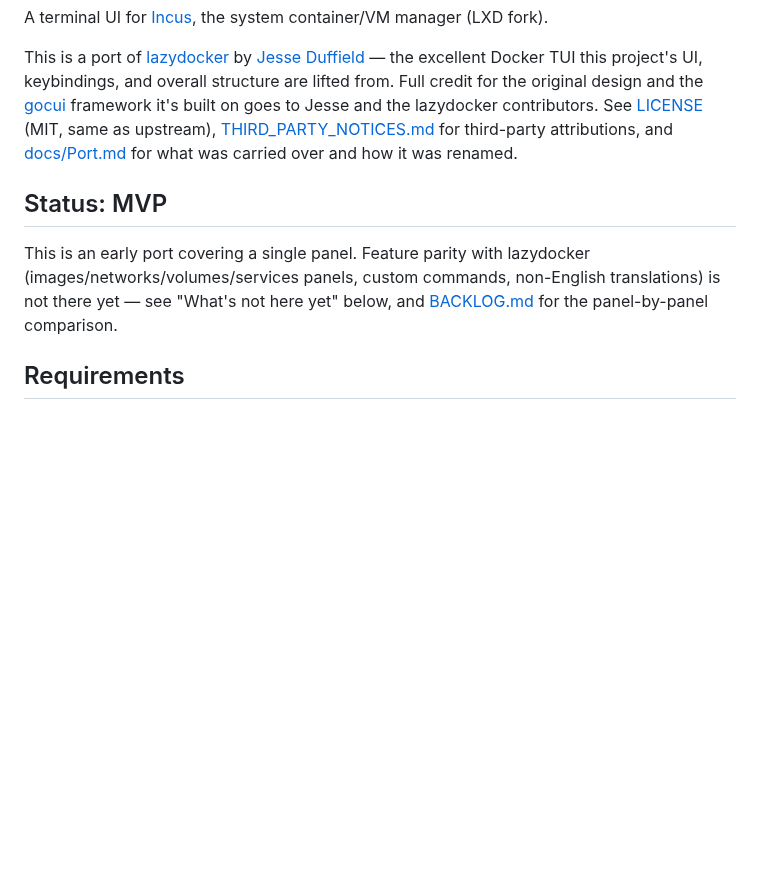
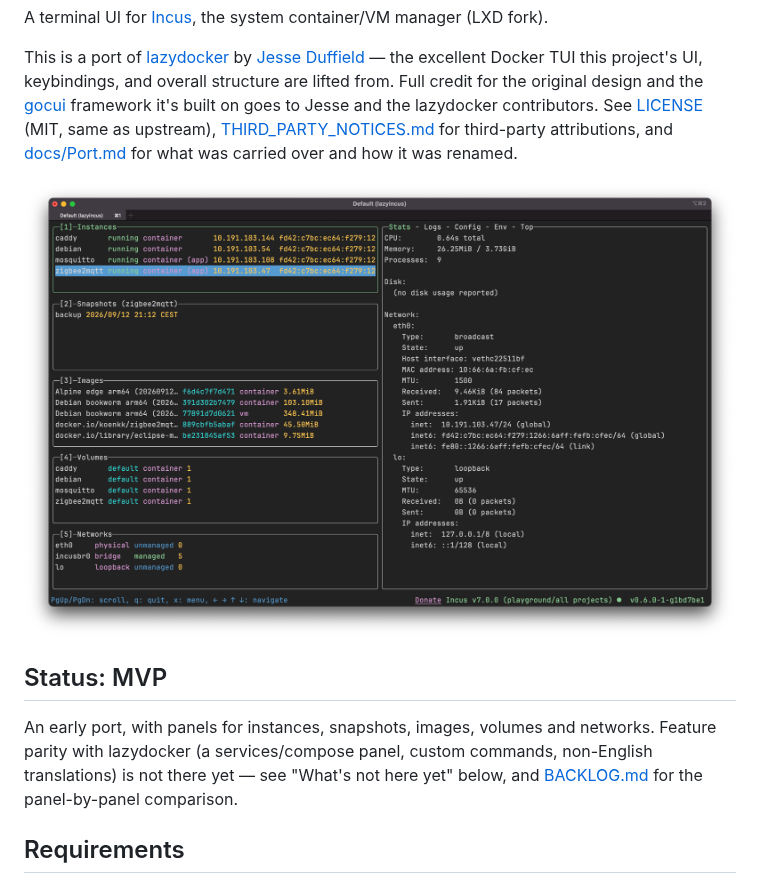
Before and after one commit to tallica/lazyincus, a Markdown page: README.md, the part around the change. Rendered like a GitHub page; pictures changed too: docs/screenshot.png (added); blank space fills up the shorter version.

Commit message:
Add a screenshot to the README
Also fixes the status paragraph, which still claimed a single panel while
the screenshot shows all five.

Co-Authored-By: Claude Opus 5 <noreply@anthropic.com>
Claude-Session: https://claude.ai/code/session_01Fo8r1uhcnUzwb1wLAdSkeB

```diff
--- a/README.md
+++ b/README.md
@@ -16,12 +16,14 @@ framework it's built on goes to Jesse and the lazydocker contributors. See
 for third-party attributions, and [docs/Port.md](docs/Port.md) for what was
 carried over and how it was renamed.
 
+![lazyincus](docs/screenshot.png)
+
 ## Status: MVP
 
-This is an early port covering a single panel. Feature parity with
-lazydocker (images/networks/volumes/services panels, custom commands,
-non-English translations) is not there yet — see "What's not here yet"
-below, and [BACKLOG.md](BACKLOG.md) for the panel-by-panel comparison.
+An early port, with panels for instances, snapshots, images, volumes and
+networks. Feature parity with lazydocker (a services/compose panel, custom
+commands, non-English translations) is not there yet — see "What's not here
+yet" below, and [BACKLOG.md](BACKLOG.md) for the panel-by-panel comparison.
 
 ## Requirements
 
```
